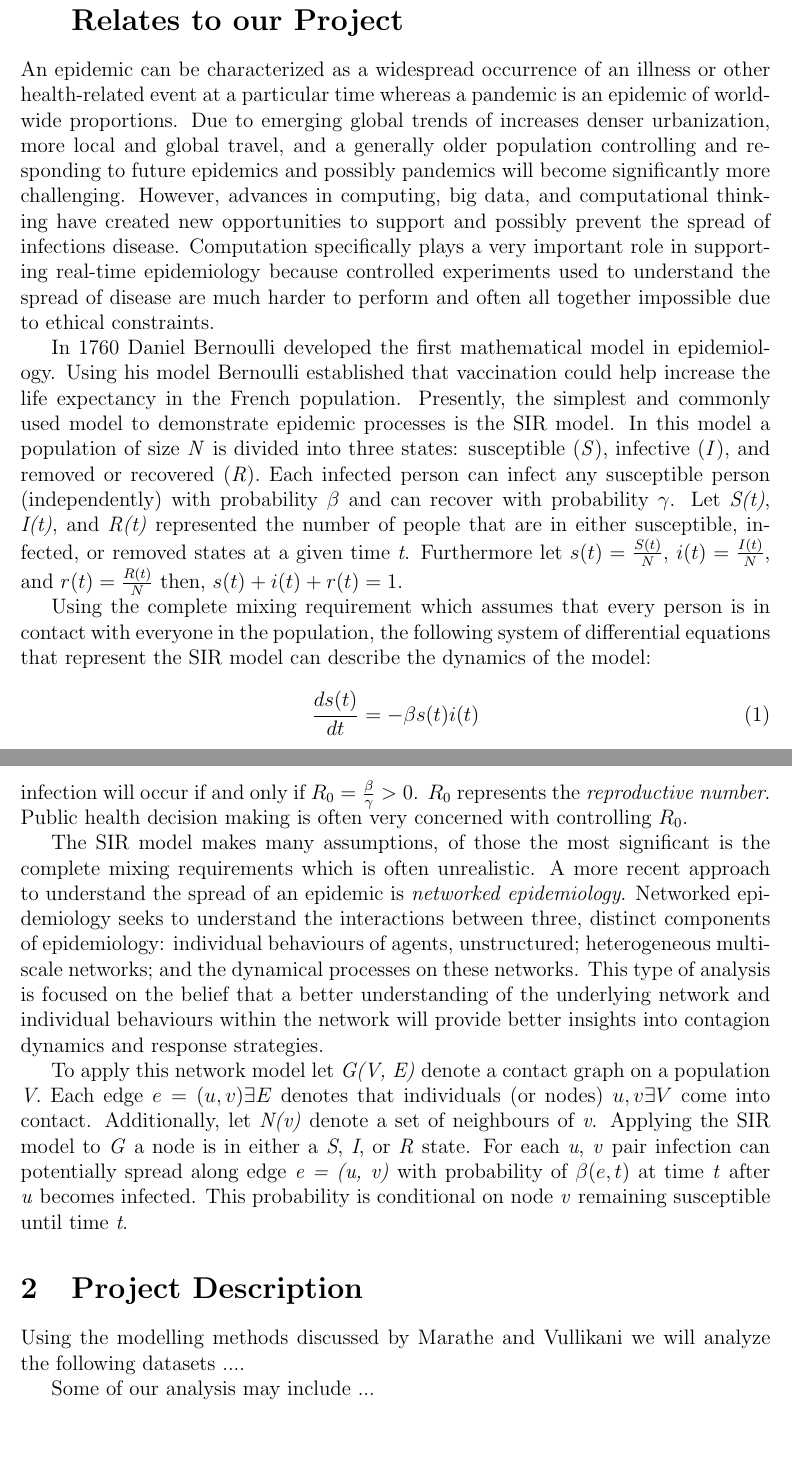
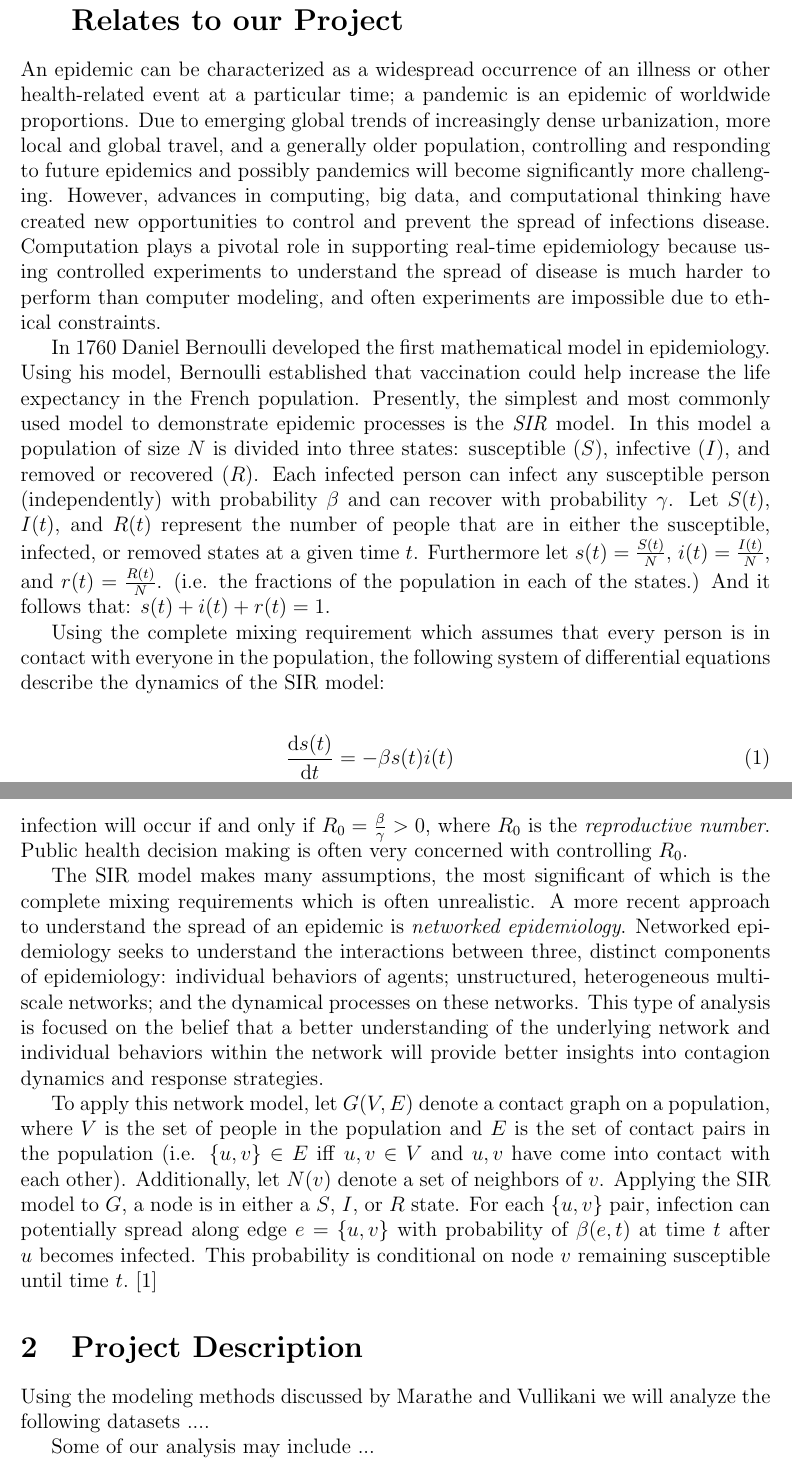
Before and after one commit to echeyne/ComputationalEpidemiology, a LaTeX document (reports/team3_progress_report.tex): two parts of pages 3 and 4 of 5, joined at a grey line, cut so that both start at the same text, the shorter picture padded with empty space. Compiled offline with pdfLaTeX.

Commit message:
Edited some wording and tweaked some of the latex formatting.

```diff
--- a/reports/team3_progress_report.tex
+++ b/reports/team3_progress_report.tex
@@ -58,6 +58,9 @@
 \usepackage{listings}
 %\usepackage{minted}
 
+\newcommand{\deriv}[2]{\frac{\mathrm d #1}{\mathrm d #2}}
+\newcommand{\pderiv}[2]{\frac{\partial #1}{\partial #2}}
+
 %%% END Article customizations
 
 \hyphenation{releaseNameAddressPhoneToThirdParty}
@@ -69,17 +72,18 @@
 
 %%% Article Summary %%%
 \section{Overview of \textit{Computational Epidemiology} as it Relates to our Project}
-An epidemic can be characterized as a widespread occurrence of an illness or other health-related event at a particular time whereas a pandemic is an epidemic of worldwide proportions. Due to emerging global trends of increases denser urbanization, more local and global travel, and a generally older population controlling and responding to future epidemics and possibly pandemics will become significantly more challenging. However, advances in computing, big data, and computational thinking have created new opportunities to support and possibly prevent the spread of infections disease. Computation specifically plays a very important role in supporting real-time epidemiology because controlled experiments used to understand the spread of disease are much harder to perform and often all together impossible due to ethical constraints.
+An epidemic can be characterized as a widespread occurrence of an illness or other health-related event at a particular time; a pandemic is an epidemic of worldwide proportions. Due to emerging global trends of increasingly dense urbanization, more local and global travel, and a generally older population, controlling and responding to future epidemics and possibly pandemics will become significantly more challenging. However, advances in computing, big data, and computational thinking have created new opportunities to control and prevent the spread of infections disease. Computation plays a pivotal role in supporting real-time epidemiology because using controlled experiments to understand the spread of disease is much harder to perform than computer modeling, and often experiments are impossible due to ethical constraints.
 
-In 1760 Daniel Bernoulli developed the first mathematical model in epidemiology. Using his model Bernoulli established that vaccination could help increase the life expectancy in the French population. Presently, the simplest and commonly used model to demonstrate epidemic processes is the SIR model. In this model a population of size \textit{N} is divided into three states: susceptible (\textit{S}), infective (\textit{I}), and removed or recovered (\textit{R}). Each infected person can infect any susceptible person (independently) with probability \( \beta\) and can recover with probability \(\gamma\). Let \textit{S(t)}, \textit{I(t)}, and \textit{R(t)} represented the number of people that are in either susceptible, infected, or removed states at a given time \textit{t}. Furthermore let \( s(t) = \frac{S(t)}{N} \), \( i(t) = \frac{I(t)}{N} \), and \( r(t) = \frac{R(t)}{N} \) then, \( s(t) + i(t) + r(t) = 1 \).
+In 1760 Daniel Bernoulli developed the first mathematical model in epidemiology. Using his model, Bernoulli established that vaccination could help increase the life expectancy in the French population. Presently, the simplest and most commonly used model to demonstrate epidemic processes is the \emph{SIR} model. In this model a population of size $N$ is divided into three states: susceptible ($S$), infective ($I$), and removed or recovered ($R$). Each infected person can infect any susceptible person (independently) with probability $\beta$ and can recover with probability $\gamma$. Let $S(t)$, $I(t)$, and $R(t)$ represent the number of people that are in either the susceptible, infected, or removed states at a given time $t$. Furthermore let $s(t) = \frac{S(t)}{N}$, $i(t) = \frac{I(t)}{N}$, and $r(t) = \frac{R(t)}{N}$. (i.e. the fractions of the population in each of the states.) And it follows that: $s(t) + i(t) + r(t) = 1$.
 
-Using the complete mixing requirement which assumes that every person is in contact with everyone in the population, the following system of differential equations that represent the SIR model can describe the dynamics of the model:
+Using the complete mixing requirement which assumes that every person is in contact with everyone in the population, the following system of differential equations describe the dynamics of the SIR model:
 
-\begin{equation}
-	\frac{ds(t)}{dt} = - \beta s(t) i(t)
-\end{equation}
+\begin{align}
+	\deriv{s(t)}{t} &= -\beta s(t) i(t) \\
+	\deriv{i(t)}{t} &= \beta s(t) i(t) - \gamma i(t) \\
+	\deriv{r(t)}{t} &= \gamma i(t)
+\end{align}
 
-\begin{equation}
-	\frac{di(t)}{dt} = \beta s(t) i(t) - \gamma i(t)
-\end{equation}
+A common use for the SIR model is to determine the likelihood of an epidemic infecting a large fraction of the population. According to the SIR model a large scale infection will occur if and only if $R_{0} = \frac{\beta}{\gamma} > 0 $, where $R_{0}$ is the \textit{reproductive number}. Public health decision making is often very concerned with controlling $R_{0}$.
 
+The SIR model makes many assumptions, the most significant of which is the complete mixing requirements which is often unrealistic. A more recent approach to understand the spread of an epidemic is \textit{networked epidemiology}. Networked epidemiology seeks to understand the interactions between three, distinct components of epidemiology: individual behaviors of agents; unstructured, heterogeneous multi-scale networks; and the dynamical processes on these networks. This type of analysis is focused on the belief that a better understanding of the underlying network and individual behaviors within the network will provide better insights into contagion dynamics and response strategies.
@@ -89,13 +90,9 @@ Using the complete mixing requirement which assumes that every person is in cont
 
-A common use for the SIR model is to determine the likelihood of an epidemic infecting a large fraction of the population. According to the SIR model a large scale infection will occur if and only if \( R_{0} = \frac{\beta}{\gamma} > 0 \). \(R_{0}\) represents the \textit{reproductive number}. Public health decision making is often very concerned with controlling \(R_{0}\).
-
-The SIR model makes many assumptions, of those the most significant is the complete mixing requirements which is often unrealistic. A more recent approach to understand the spread of an epidemic is \textit{networked epidemiology}. Networked epidemiology seeks to understand the interactions between three, distinct components of epidemiology: individual behaviours of agents, unstructured; heterogeneous multi-scale networks; and the dynamical processes on these networks. This type of analysis is focused on the belief that a better understanding of the underlying network and individual behaviours within the network will provide better insights into contagion dynamics and response strategies.
-
-To apply this network model let \textit{G(V, E)} denote a contact graph on a population \textit{V}. Each edge \( e=(u,v) \exists E \) denotes that individuals (or nodes) \(u, v \exists V \) come into contact. Additionally, let \textit{N(v)} denote a set of neighbours of \textit{v}. Applying the SIR model to \textit{G} a node is in either a \textit{S}, \textit{I}, or \textit{R} state. For each \textit{u}, \textit{v} pair infection can potentially spread along edge \textit{e = (u, v)} with probability of \( \beta(e,t) \) at time \textit{t} after \textit{u} becomes infected. This probability is conditional on node \textit{v} remaining susceptible until time \textit{t}.
+To apply this network model, let $G(V, E)$ denote a contact graph on a population, where $V$ is the set of people in the population and $E$ is the set of contact pairs in the population (i.e. $\{u,v\}\in E~ \mathrm{iff}~u,v\in V~\mathrm{and}~u,v$ have come into contact with each other). Additionally, let $N(v)$ denote a set of neighbors of $v$. Applying the SIR model to $G$, a node is in either a $S$, $I$, or $R$ state. For each $\{u,v\}$ pair, infection can potentially spread along edge $e = \{u, v\}$ with probability of $ \beta(e,t) $ at time $t$ after $u$ becomes infected. This probability is conditional on node $v$ remaining susceptible until time $t$.~\cite{marathe}
 
 %%% Project Description %%%
 \section{Project Description}
-Using the modelling methods discussed by Marathe and Vullikani we will analyze the following datasets ....
+Using the modeling methods discussed by Marathe and Vullikani we will analyze the following datasets ....
 
 Some of our analysis may include ...
 
```
Also changed, not shown: reports/team3_progress_report.tex (3 more changed lines), 1 other file.
